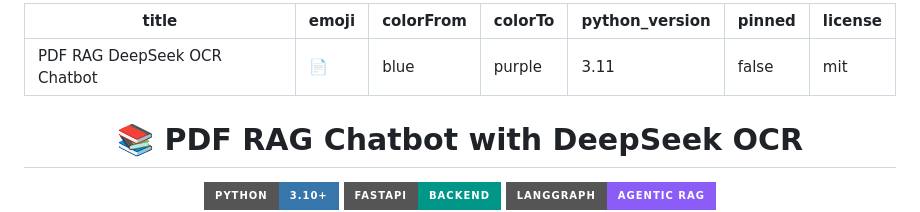
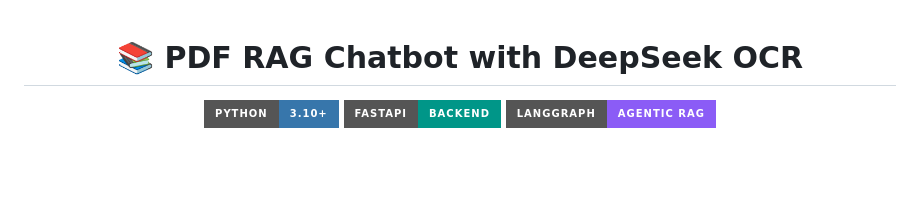
Before and after one commit to thanguetvnu10092003/DeepSeek-Simple-Chatbot, a Markdown page: README.md, the part around the change. GitHub-like rendering; badges without logos; blank space fills up the shorter version.

Commit message:
docs: Remove redundant HuggingFace Spaces metadata

```diff
--- a/README.md
+++ b/README.md
@@ -1,13 +1,3 @@
----
-title: PDF RAG DeepSeek OCR Chatbot
-emoji: 📄
-colorFrom: blue
-colorTo: purple
-python_version: "3.11"
-pinned: false
-license: mit
----
-
 <div align="center">
 
 # 📚 PDF RAG Chatbot with DeepSeek OCR
```
